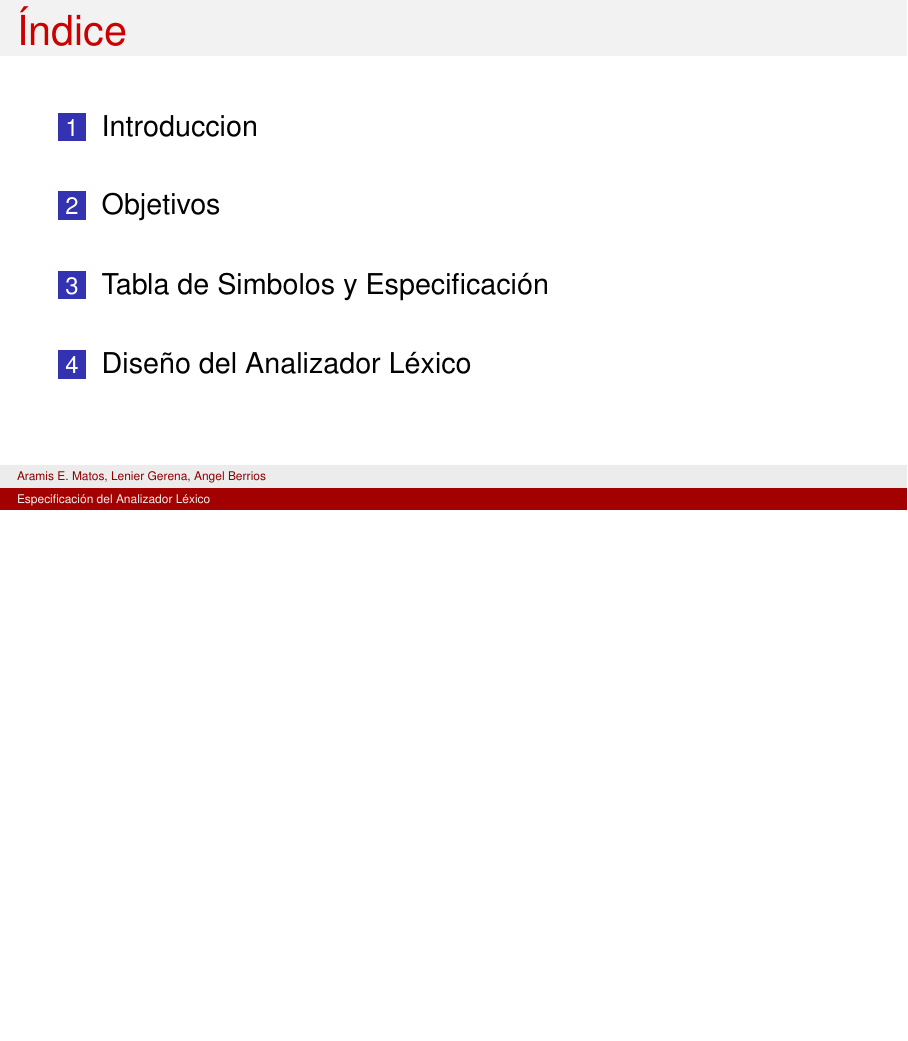
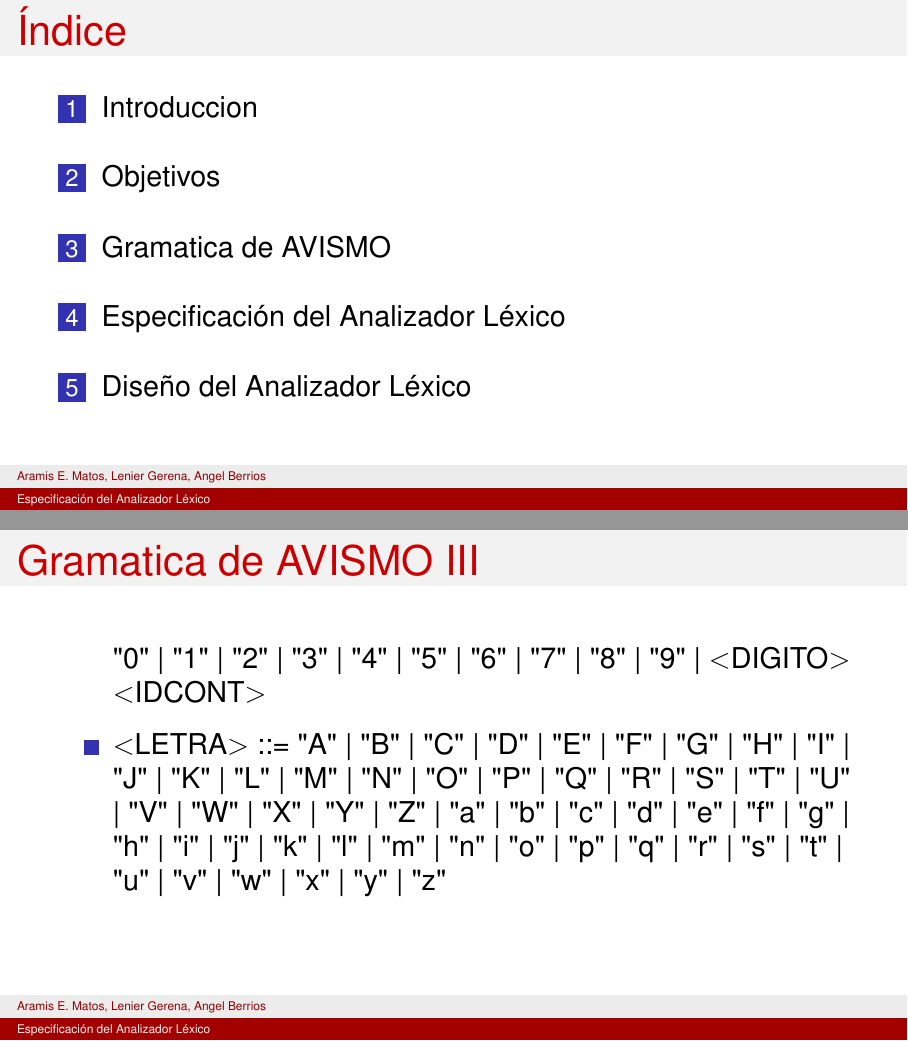
Before and after one commit to aramis-matos/comp4999_compilers_project, LaTeX slides (presentations/presentation_1/main.tex): page 2 of 12 before the commit and pages 2 and 7 of 15 after it, the two joined at a grey line, the shorter picture padded with empty space. Compiled offline with pdfLaTeX.

Commit message:
added grammar

```diff
--- a/presentations/presentation_1/main.tex
+++ b/presentations/presentation_1/main.tex
@@ -54,9 +54,23 @@
     \small Escrirbir objetivos
 \end{frame}
 
-\section{Tabla de Simbolos y Especificación}
+\section{Gramatica de AVISMO}
 
-\begin{frame}{Tabla de Simbolos y Especificación}
+\begin{frame}[allowframebreaks]
+    \frametitle{Gramatica de AVISMO}
+    \begin{itemize}
+        \item $<$SENTENCIAS$>$ ::= <FIN\_DE\_LINEA> $<$SENTENCIAS$>$ | $<$SENTENCIA$>$ $<$FIN\_DE\_LINEA$>$
+        \item $<$FIN\_DE\_LINEA$>$ ::= ":" | ";"
+        \item $<$SENTENCIA$>$ ::= "defina" $<$ID$>$ "como" $<$TIPO$>$ | $<$ID$>$ "="  $<$MODELO\_MOLECULAR$>$ | $<$OPERACION$>$ "(" $<$ID$>$ ")"
+        \item $<$ID$>$ ::= "A" | "B" | "C" | "D" | "E" | "F" | "G" | "H" | "I" | "J" | "K" | "L" | "M" | "N" | "O" | "P" | "Q" | "R" | "S" | "T" | "U" | "V" | "W" | "X" | "Y" | "Z" | "a" | "b" | "c" | "d" | "e" | "f" | "g" | "h" | "i" | "j" | "k" | "l" | "m" | "n" | "o" | "p" | "q" | "r" | "s" | "t" | "u" | "v" | "w" | "x" | "y" | "z" | $<$LETRA$>$ $<$IDCONT$>$
+        \item $<$IDCONT$>$ ::= "A" | "B" | "C" | "D" | "E" | "F" | "G" | "H" | "I" | "J" | "K" | "L" | "M" | "N" | "O" | "P" | "Q" | "R" | "S" | "T" | "U" | "V" | "W" | "X" | "Y" | "Z" | "a" | "b" | "c" | "d" | "e" | "f" | "g" | "h" | "i" | "j" | "k" | "l" | "m" | "n" | "o" | "p" | "q" | "r" | "s" | "t" | "u" | "v" | "w" | "x" | "y" | "z" | $<$LETRA$>$ $<$IDCONT$>$ | "0" | "1" | "2" | "3" | "4" | "5" | "6" | "7" | "8" | "9" | $<$DIGITO$>$ $<$IDCONT$>$
+        \item $<$LETRA$>$ ::= "A" | "B" | "C" | "D" | "E" | "F" | "G" | "H" | "I" | "J" | "K" | "L" | "M" | "N" | "O" | "P" | "Q" | "R" | "S" | "T" | "U" | "V" | "W" | "X" | "Y" | "Z" | "a" | "b" | "c" | "d" | "e" | "f" | "g" | "h" | "i" | "j" | "k" | "l" | "m" | "n" | "o" | "p" | "q" | "r" | "s" | "t" | "u" | "v" | "w" | "x" | "y" | "z"
+    \end{itemize}
+\end{frame}
+
+\section{Especificación del Analizador Léxico}
+
+\begin{frame}{Especificación del Analizador Léxico}
     \only<1> {
         \begin{table}[ht]
             \footnotesize
```
Also changed, not shown: report/chapters/lex.tex (+15 -0 lines), presentations/presentation_1/main.pdf, report/main.pdf, 5 other files.
